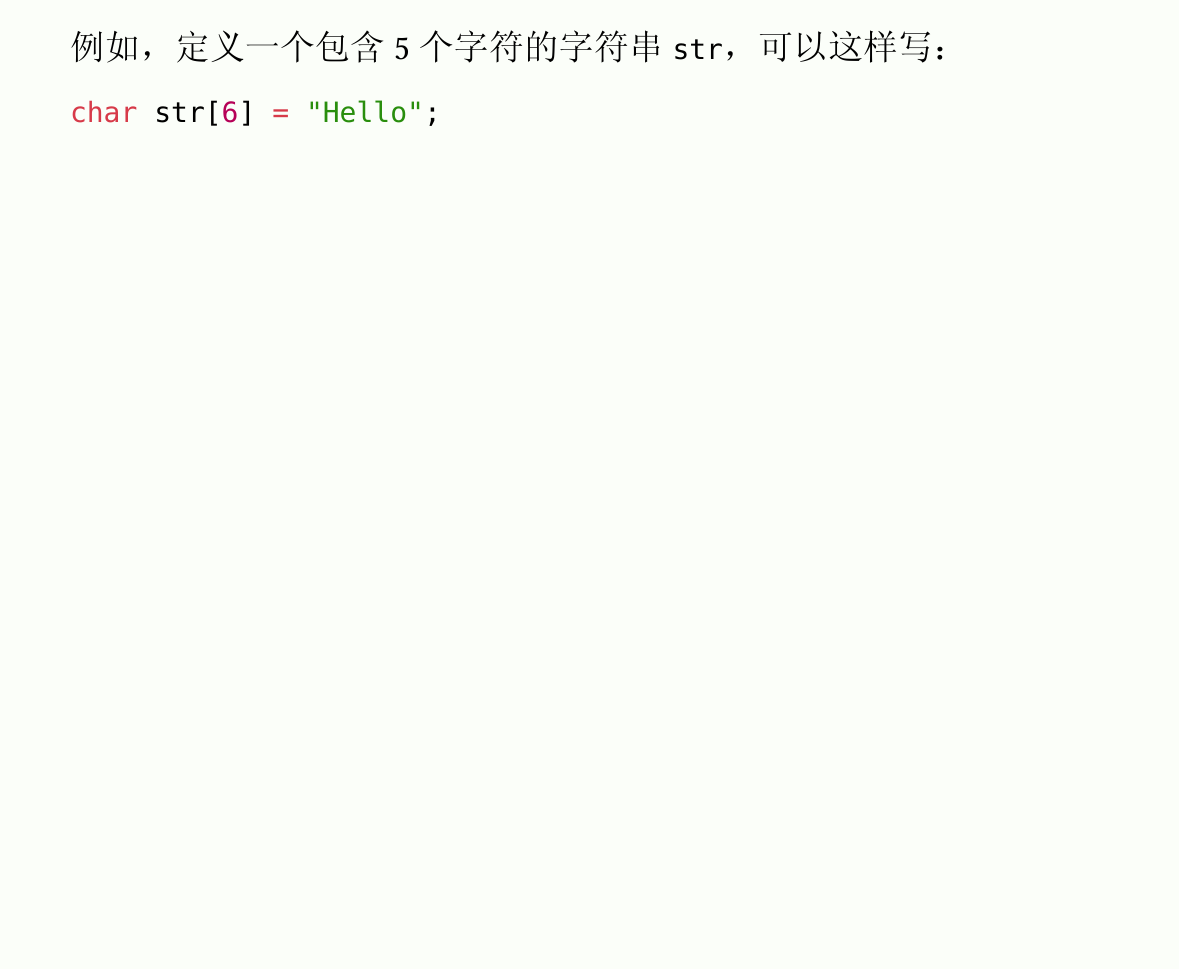
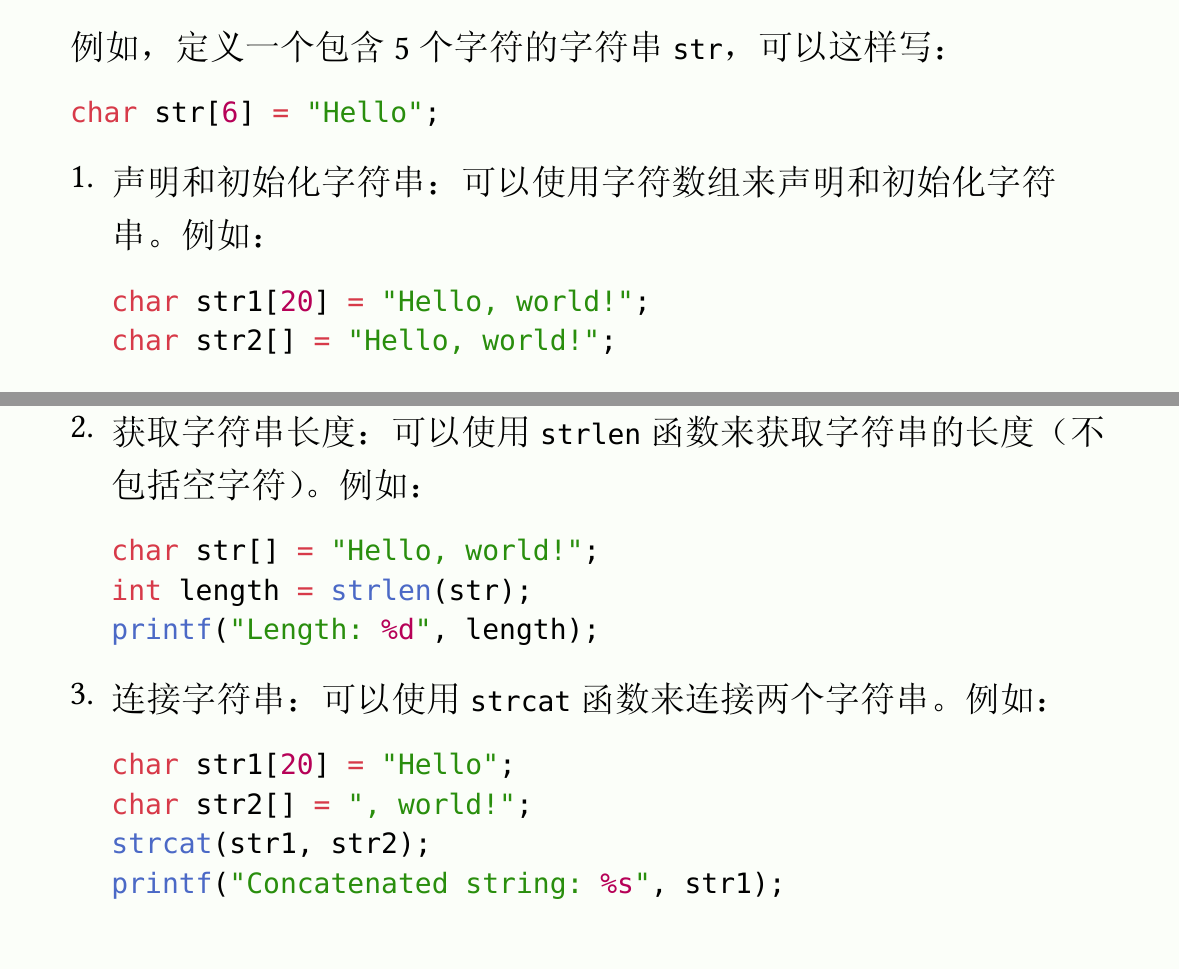
Before and after one commit to soarowl/c-tutorial, a Typst document (c.typ): part of page 62 of 63 before the commit and two parts of pages 63 and 64 of 74 after it, the two joined at a grey line, cut so that both start at the same text, the shorter picture padded with empty space. The pictures show the PDF file c.pdf that the author committed with the source.

Commit message:
添加字符串操作示例.

````diff
--- a/c.typ
+++ b/c.typ
@@ -603,3 +605,27 @@ int sumArray(int arr[], int size) {
 char str[6] = "Hello";
 ```
 
++ 声明和初始化字符串：可以使用字符数组来声明和初始化字符串。例如：
+
+    ```c
+    char str1[20] = "Hello, world!";
+    char str2[] = "Hello, world!";
+    ```
++ 获取字符串长度：可以使用`strlen`函数来获取字符串的长度（不包括空字符）。例如：
+
+    ```c
+    char str[] = "Hello, world!";
+    int length = strlen(str);
+    printf("Length: %d", length);
+    ```
++ 连接字符串：可以使用`strcat`函数来连接两个字符串。例如：
+
+    ```c
+    char str1[20] = "Hello";
+    char str2[] = ", world!";
+    strcat(str1, str2);
+    printf("Concatenated string: %s", str1);
+    ```
++ 比较字符串：可以使用`strcmp`函数来比较两个字符串。例如：
+
+    ```c
@@ -605,0 +644,3 @@ char str[6] = "Hello";
++ 复制字符串：可以使用`strcpy`函数来复制一个字符串。例如：
+
+    ```c
@@ -605,0 +660 @@ char str[6] = "Hello";
+        return 0;
@@ -605,0 +670,3 @@ char str[6] = "Hello";
+    ```c
+    char str[] = "Hello, world!";
+    char target = 'o';
@@ -605,0 +688,4 @@ char str[6] = "Hello";
++ 查找子串：可以使用`strstr`函数来查找一个字符串是否包含另一个字符串。例如：
+
+    ```c
+    char str[] = "Hello, world!";
@@ -605,0 +701,5 @@ char str[6] = "Hello";
++ 分割字符串：可以使用`strtok`函数来分割字符串。例如：
+
+    ```c
+    char str[] = "apple,banana,orange";
+    char delimiter[] = ",";
@@ -605,0 +713,3 @@ char str[6] = "Hello";
++ 格式化字符串：可以使用`sprintf`函数来格式化字符串。例如：
+
+    ```c
````
Also changed, not shown: c.pdf, c.typ (83 more changed lines).
